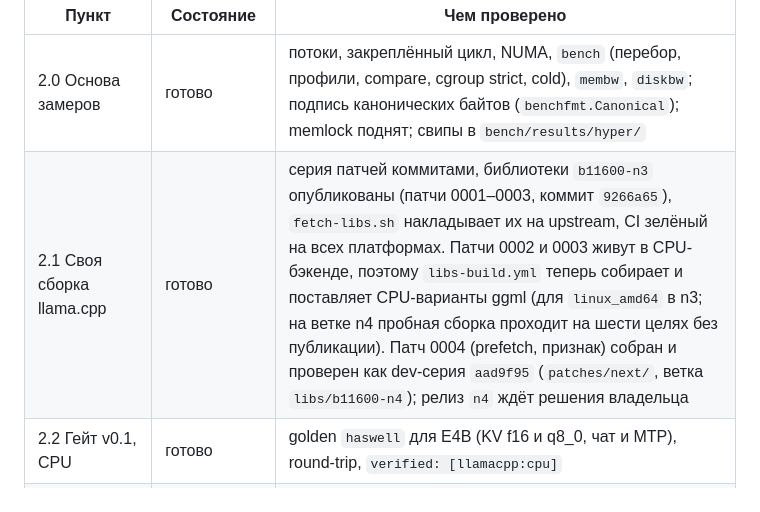
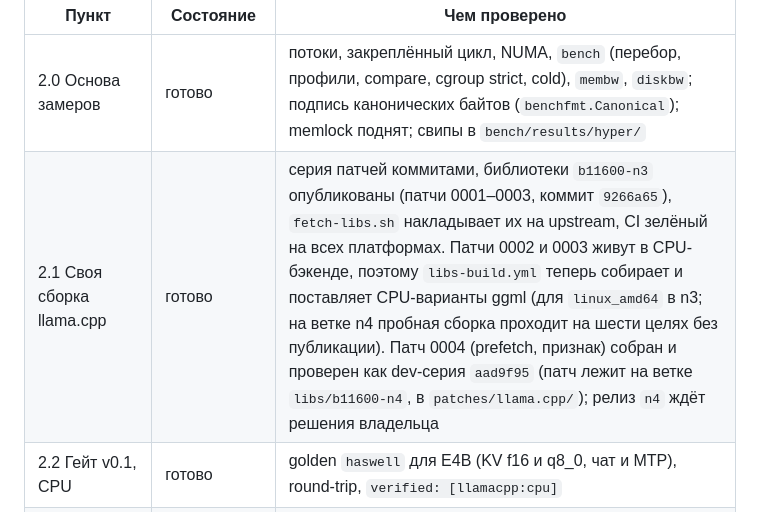
Before and after one commit to usunrise88/NanoLLM, a Markdown page: docs/STAGE2.md, the part around the change. Drawn GitHub-style.

Commit message:
docs: where patch 0004 lives
Co-Authored-By: Claude Sonnet 5.5 <noreply@anthropic.com>
Claude-Session: https://claude.ai/code/session_016K5ncdXwbTiYva1v98ZZND

```diff
--- a/docs/STAGE2.md
+++ b/docs/STAGE2.md
@@ -43,7 +43,7 @@
 | Пункт | Состояние | Чем проверено |
 | --- | --- | --- |
 | 2.0 Основа замеров | готово | потоки, закреплённый цикл, NUMA, `bench` (перебор, профили, compare, cgroup strict, cold), `membw`, `diskbw`; подпись канонических байтов (`benchfmt.Canonical`); memlock поднят; свипы в `bench/results/hyper/` |
-| 2.1 Своя сборка llama.cpp | готово | серия патчей коммитами, библиотеки `b11600-n3` опубликованы (патчи 0001–0003, коммит `9266a65`), `fetch-libs.sh` накладывает их на upstream, CI зелёный на всех платформах. Патчи 0002 и 0003 живут в CPU-бэкенде, поэтому `libs-build.yml` теперь собирает и поставляет CPU-варианты ggml (для `linux_amd64` в n3; на ветке n4 пробная сборка проходит на шести целях без публикации). Патч 0004 (prefetch, признак) собран и проверен как dev-серия `aad9f95` (`patches/next/`, ветка `libs/b11600-n4`); релиз `n4` ждёт решения владельца |
+| 2.1 Своя сборка llama.cpp | готово | серия патчей коммитами, библиотеки `b11600-n3` опубликованы (патчи 0001–0003, коммит `9266a65`), `fetch-libs.sh` накладывает их на upstream, CI зелёный на всех платформах. Патчи 0002 и 0003 живут в CPU-бэкенде, поэтому `libs-build.yml` теперь собирает и поставляет CPU-варианты ggml (для `linux_amd64` в n3; на ветке n4 пробная сборка проходит на шести целях без публикации). Патч 0004 (prefetch, признак) собран и проверен как dev-серия `aad9f95` (патч лежит на ветке `libs/b11600-n4`, в `patches/llama.cpp/`); релиз `n4` ждёт решения владельца |
 | 2.2 Гейт v0.1, CPU | готово | golden `haswell` для E4B (KV f16 и q8_0, чат и MTP), round-trip, `verified: [llamacpp:cpu]` |
 | 2.3 Режимы памяти | готово | strict-прогоны всех `ram-*` на двух профилях, OPT-1 (repack в M7/M8), закрепление G4; на HDD `ram-2g` и ниже непригодны (0,05–0,13 ток/с), OPT-8 для M8/M9 измеряется в ночной очереди |
 | 2.4 O1, качество | готово, решения за владельцем | порог KLD = 3 × шум пар: среднее ≤ 4,0e-3, p99 ≤ 3,5e-2, top-1 ≥ 95,3 % (откалиброван только на CPU-ядрах, пересчёт после первого прогона CPU против GPU); `no-repack` и `kv-q8_0` проходят (0,47 и 0,36 порога), OPT-11 тоже; эталонный eval 53/53 без thinking и 52/53 с ним; оценка человеком 4,96 (48 из 50 годятся); гейт способностей для KV cache q8_0 без изменений; отчёт — [QUALITY-STAGE2.md](QUALITY-STAGE2.md). Рекомендации: thinking по умолчанию выключен (включается запросом), E4B по умолчанию — да. Не сделано: needle и KLD при 4096 токенов с KV q8_0; гейт способностей для repack выключен (ключ `repack` в конфигурации добавлен, прогон в очереди) |
```
